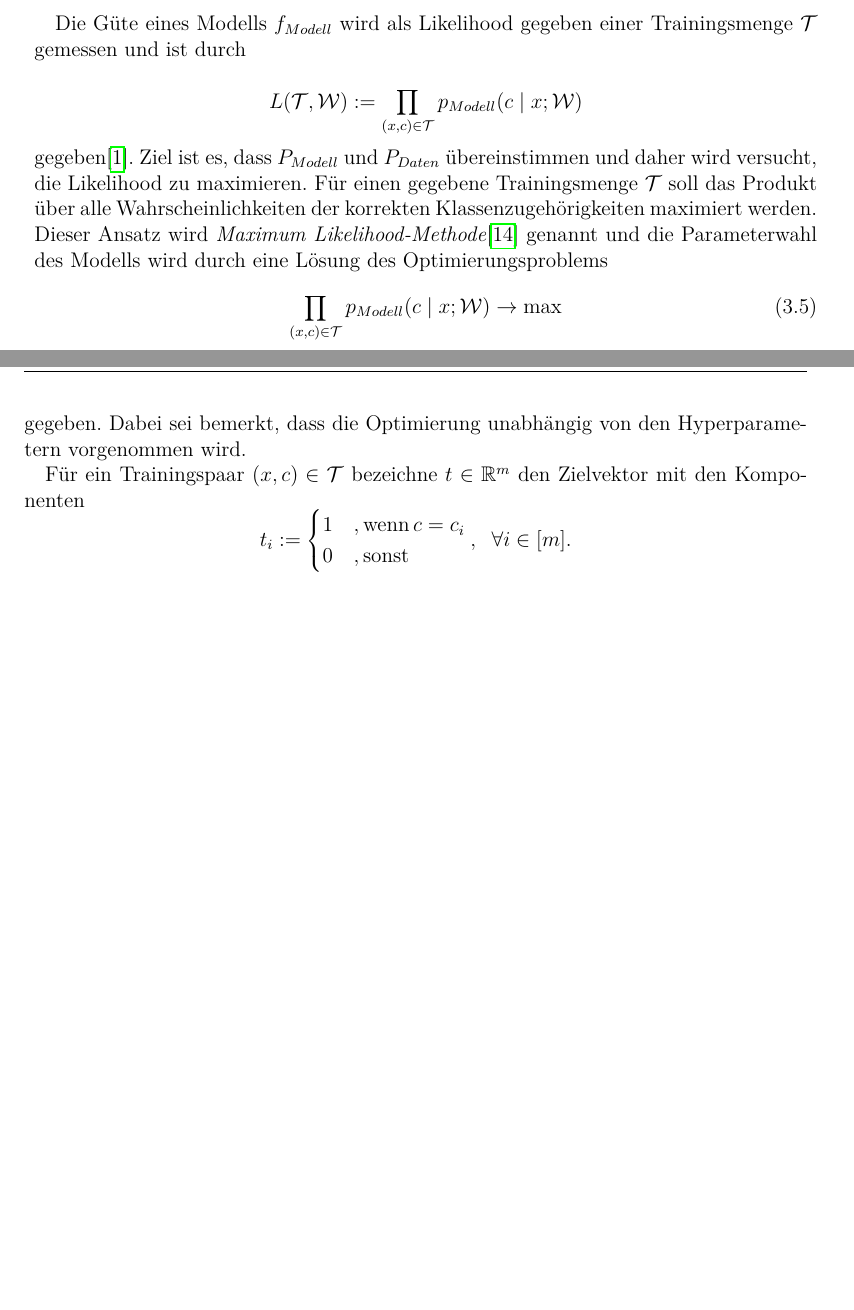
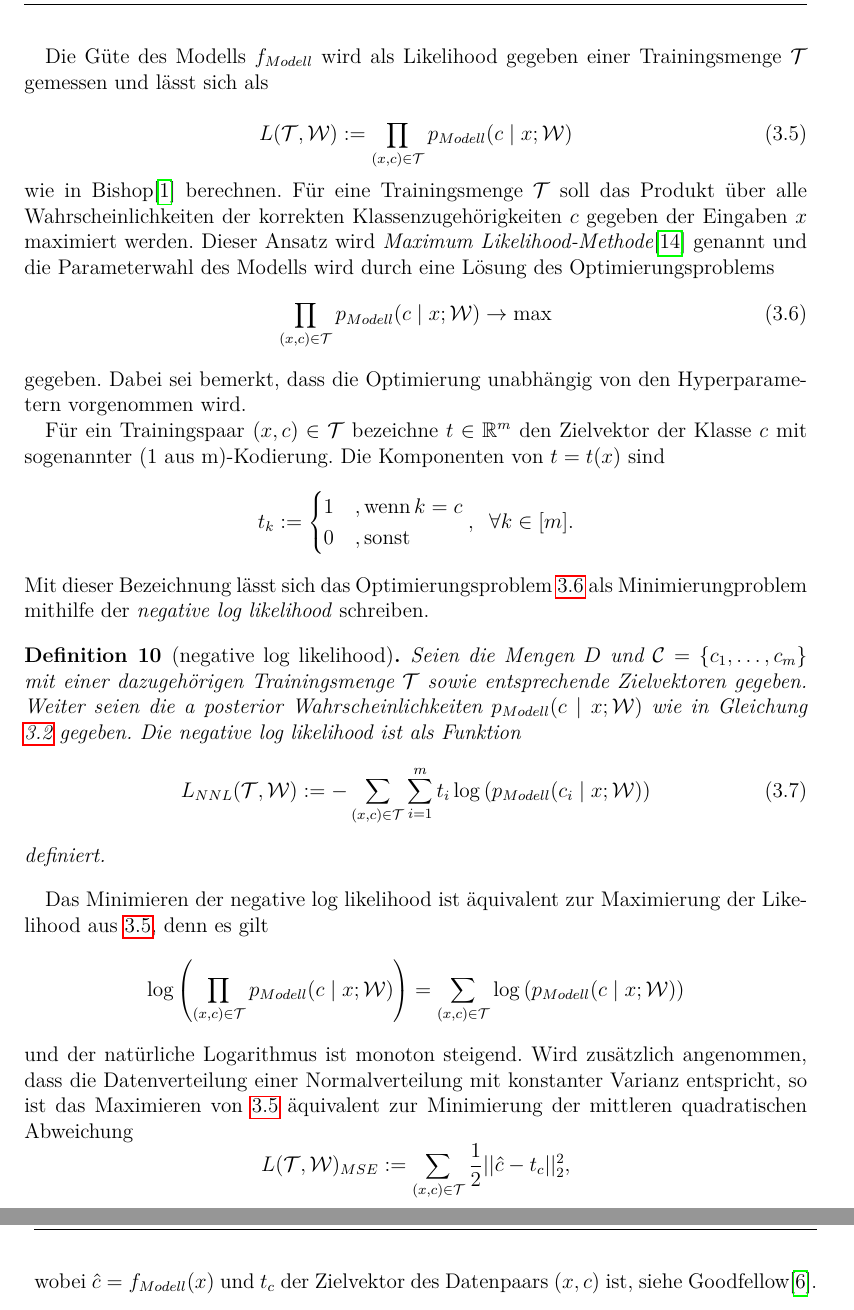
Before and after one commit to baldi181/CNN_in_SQL, a LaTeX thesis (Thesis_mit_Bsp_Biblatex/thesis_mit_Bsp.tex, which reads Thesis_mit_Bsp_Biblatex/chapters/neuralnetworks.tex): two parts of pages 21 and 22 of 39 before the commit and two parts of pages 22 and 23 of 39 after it, joined at a grey line, cut so that both start at the same text, the shorter picture padded with empty space. The pictures show the PDF file Thesis_mit_Bsp_Biblatex/thesis_mit_Bsp.pdf that the author committed with the source.

Commit message:
Add files via upload

```diff
--- a/Thesis_mit_Bsp_Biblatex/chapters/neuralnetworks.tex
+++ b/Thesis_mit_Bsp_Biblatex/chapters/neuralnetworks.tex
@@ -226,23 +245,44 @@ Wird ein künstliches neuronales Netz als probabilistisches Modell genutzt und s
     Trainingsmenge bestehend aus $k$ Trainingsdaten, welche unabhängig durch $p_{Daten}$ generiert wurde.
 \end{defi}
 
-Die Güte eines Modells $f_{Modell}$ wird als Likelihood gegeben einer Trainingsmenge $\mathcal{T}$ gemessen und ist durch
+Die Güte des Modells $f_{Modell}$ wird als Likelihood gegeben einer Trainingsmenge $\mathcal{T}$ gemessen und lässt sich als
 
-\begin{equation*}
+\begin{equation}
+    \label{eq:likelihood}
     L(\mathcal{T},\mathcal{W}):=\prod_{(x,c) \in \mathcal{T}} p_{Modell}(c \; | \; x; \mathcal{W})
-\end{equation*}
-gegeben\cite{bishop2006pattern}.
-Ziel ist es, dass $P_{Modell}$ und $P_{Daten}$ übereinstimmen und daher wird versucht, die Likelihood zu maximieren. Für einen gegebene Trainingsmenge $\mathcal{T}$ soll das Produkt über alle Wahrscheinlichkeiten der korrekten Klassenzugehörigkeiten maximiert werden. Dieser Ansatz wird \textit{Maximum Likelihood-Methode}\cite{ruschendorf2014mathematische} genannt und die Parameterwahl des Modells wird durch eine Lösung des Optimierungsproblems
+\end{equation}
+wie in Bishop\cite{bishop2006pattern} berechnen.
+Für eine Trainingsmenge $\mathcal{T}$ soll das Produkt über alle Wahrscheinlichkeiten der korrekten Klassenzugehörigkeiten $c$ gegeben der Eingaben $x$ maximiert werden. Dieser Ansatz wird \textit{Maximum Likelihood-Methode}\cite{ruschendorf2014mathematische} genannt und die Parameterwahl des Modells wird durch eine Lösung des Optimierungsproblems
 \begin{equation}
-    \label{opt_likelihood}
+    \label{eq:opt_likelihood}
      \prod_{(x,c) \in \mathcal{T}} p_{Modell}(c \; | \; x; \mathcal{W}) \rightarrow \max
 \end{equation}
 gegeben. Dabei sei bemerkt, dass die Optimierung unabhängig von den Hyperparametern vorgenommen wird.
 
-Für ein Trainingspaar $(x,c) \in \mathcal{T}$ bezeichne $t \in \RR^m$ den Zielvektor mit den Komponenten
+Für ein Trainingspaar $(x,c) \in \mathcal{T}$ bezeichne $t \in \RR^m$ den Zielvektor der Klasse $c$ mit sogenannter (1 aus m)-Kodierung. Die Komponenten von $t=t(x)$ sind
 \begin{equation*}
-    t_i:= \begin{cases}
-        1 &, \text{wenn} \, c=c_i \\
+    t_k:= \begin{cases}
+        1 &, \text{wenn} \, k=c \\
         0 &, \text{sonst}
-    \end{cases}, \; \; \forall i \in [m].
+    \end{cases}, \; \; \forall k \in [m].
 \end{equation*}
+Mit dieser Bezeichnung lässt sich das Optimierungsproblem \ref{eq:opt_likelihood} als Minimierungproblem mithilfe der \textit{negative log likelihood} schreiben.
+\begin{defi}[negative log likelihood]
+    Seien die Mengen $D$ und  $\mathcal{C}=\{c_1, \ldots, c_m\}$ mit einer dazugehörigen Trainingsmenge $\mathcal{T}$ sowie entsprechende Zielvektoren gegeben. Weiter seien die a posterior Wahrscheinlichkeiten $p_{Modell}(c \; | \; x; \mathcal{W})$ wie in Gleichung \ref{eq:Pmodell} gegeben. Die negative log likelihood ist als Funktion
+    \begin{equation}
+        \label{eq:NLL}
+        L_{NNL}(\mathcal{T},\mathcal{W}):= -\sum_{(x,c) \in \mathcal{T}}  \sum_{i=1}^m t_i \log \left(p_{Modell}(c_i \; | \; x; \mathcal{W}) \right)
+    \end{equation}
+    definiert.
+\end{defi}
+
+Das Minimieren der negative log likelihood ist äquivalent zur Maximierung der Likelihood aus \ref{eq:likelihood}, denn es gilt
+\begin{equation*}
+    \log \left(\prod_{(x,c) \in \mathcal{T}} p_{Modell}(c \; | \; x; \mathcal{W})\right)= \sum_{(x,c) \in \mathcal{T}} \log \left(p_{Modell}(c \; | \; x; \mathcal{W}) \right)
+\end{equation*}
+und der natürliche Logarithmus ist monoton steigend. Wird zusätzlich angenommen, dass die Datenverteilung einer Normalverteilung mit konstanter Varianz entspricht, so ist das Maximieren von \ref{eq:likelihood} äquivalent zur Minimierung der mittleren quadratischen Abweichung
+\begin{equation*}
+    \label{eq:MSE}
+    L(\mathcal{T},\mathcal{W})_{MSE}:=\sum_{(x,c) \in \mathcal{T}} \frac{1}{2} ||\hat{c}-t_c||_2^2,
+\end{equation*}
+wobei $\hat{c}=f_{Modell}(x)$ und $t_c$ der Zielvektor des Datenpaars $(x,c)$ ist, siehe Goodfellow\cite{Goodfellow-et-al-2016}.
```
Also changed, not shown: Thesis_mit_Bsp_Biblatex/thesis_mit_Bsp.tex (+38 -16 lines), Thesis_mit_Bsp_Biblatex/thesis_uro.sty (+3 -3 lines), Thesis_mit_Bsp_Biblatex/thesis_mit_Bsp.pdf, Thesis_mit_Bsp_Biblatex/chapters/neuralnetworks.tex (27 more changed lines), 11 other files.
